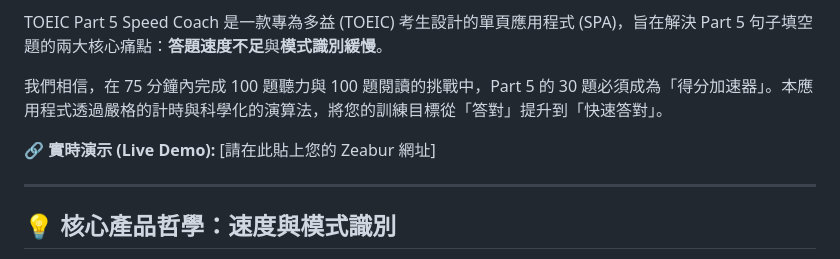
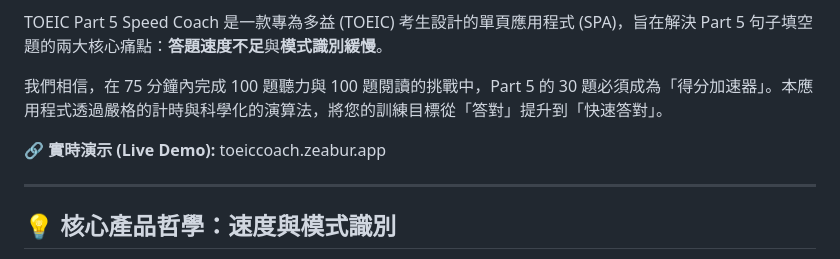
Before and after one commit to SCH066/TOEIC-Part-5-Speed-Coach, a Markdown page: README.md, the part around the change. GitHub-like rendering.

```diff
--- a/README.md
+++ b/README.md
@@ -10,7 +10,7 @@ TOEIC Part 5 Speed Coach 是一款專為多益 (TOEIC) 考生設計的單頁應
 
 我們相信，在 75 分鐘內完成 100 題聽力與 100 題閱讀的挑戰中，Part 5 的 30 題必須成為「得分加速器」。本應用程式透過嚴格的計時與科學化的演算法，將您的訓練目標從「答對」提升到「快速答對」。
 
-🔗 **實時演示 (Live Demo):** [請在此貼上您的 Zeabur 網址]
+🔗 **實時演示 (Live Demo):** toeiccoach.zeabur.app
 
 ---
 
```
